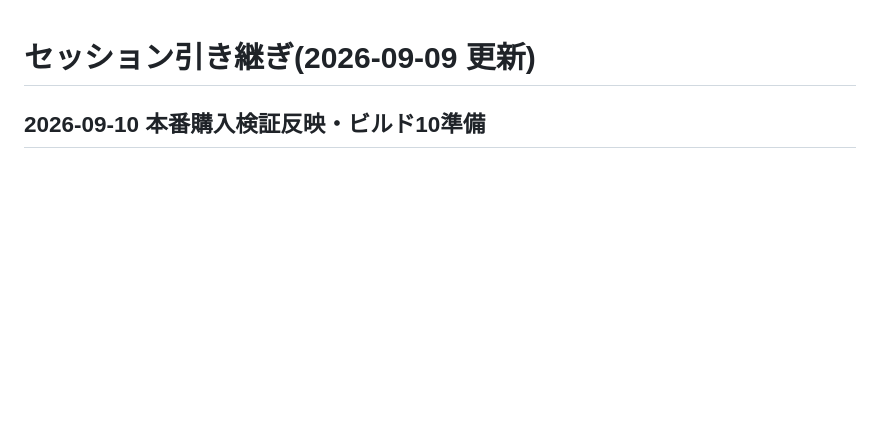
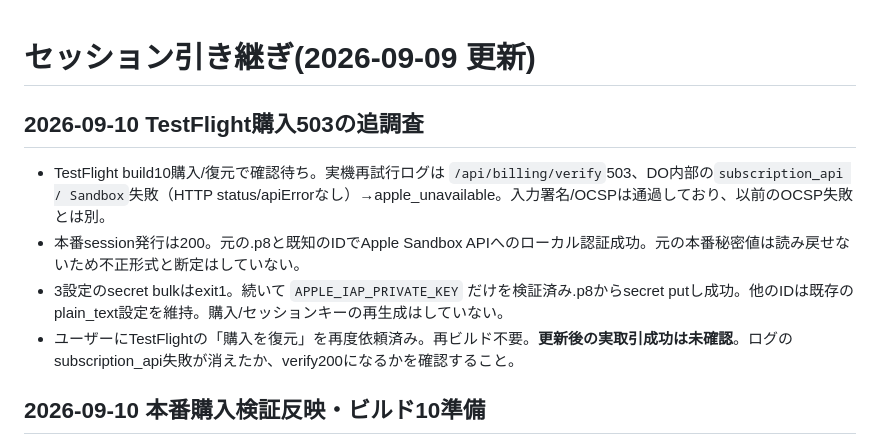
Before and after one commit to yuriasu2/-barcode_sedori, a Markdown page: SESSION-HANDOFF.md, the part around the change. GitHub-like rendering; blank space fills up the shorter version.

Commit message:
Record TestFlight billing failure and production key repair attempt

```diff
--- a/SESSION-HANDOFF.md
+++ b/SESSION-HANDOFF.md
@@ -1,4 +1,11 @@
 # セッション引き継ぎ(2026-09-09 更新)
+
+## 2026-09-10 TestFlight購入503の追調査
+
+- TestFlight build10購入/復元で確認待ち。実機再試行ログは `/api/billing/verify`503、DO内部の`subscription_api / Sandbox`失敗（HTTP status/apiErrorなし）→apple_unavailable。入力署名/OCSPは通過しており、以前のOCSP失敗とは別。
+- 本番session発行は200。元の.p8と既知のIDでApple Sandbox APIへのローカル認証成功。元の本番秘密値は読み戻せないため不正形式と断定はしていない。
+- 3設定のsecret bulkはexit1。続いて `APPLE_IAP_PRIVATE_KEY` だけを検証済み.p8からsecret putし成功。他のIDは既存のplain_text設定を維持。購入/セッションキーの再生成はしていない。
+- ユーザーにTestFlightの「購入を復元」を再度依頼済み。再ビルド不要。**更新後の実取引成功は未確認**。ログのsubscription_api失敗が消えたか、verify200になるかを確認すること。
 
 ## 2026-09-10 本番購入検証反映・ビルド10準備
 
```
